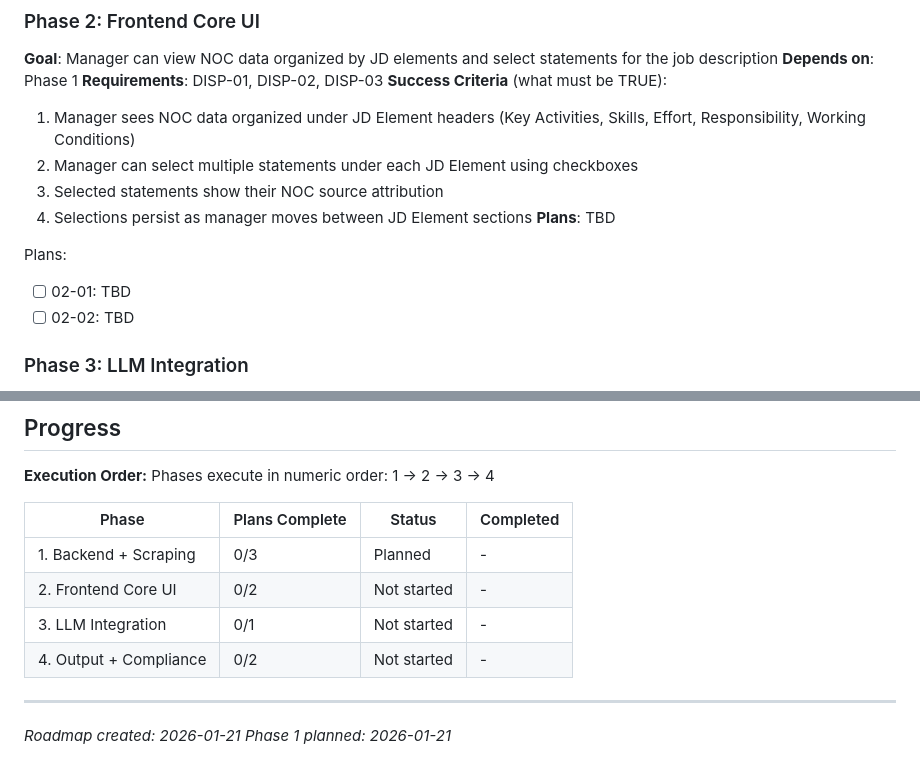
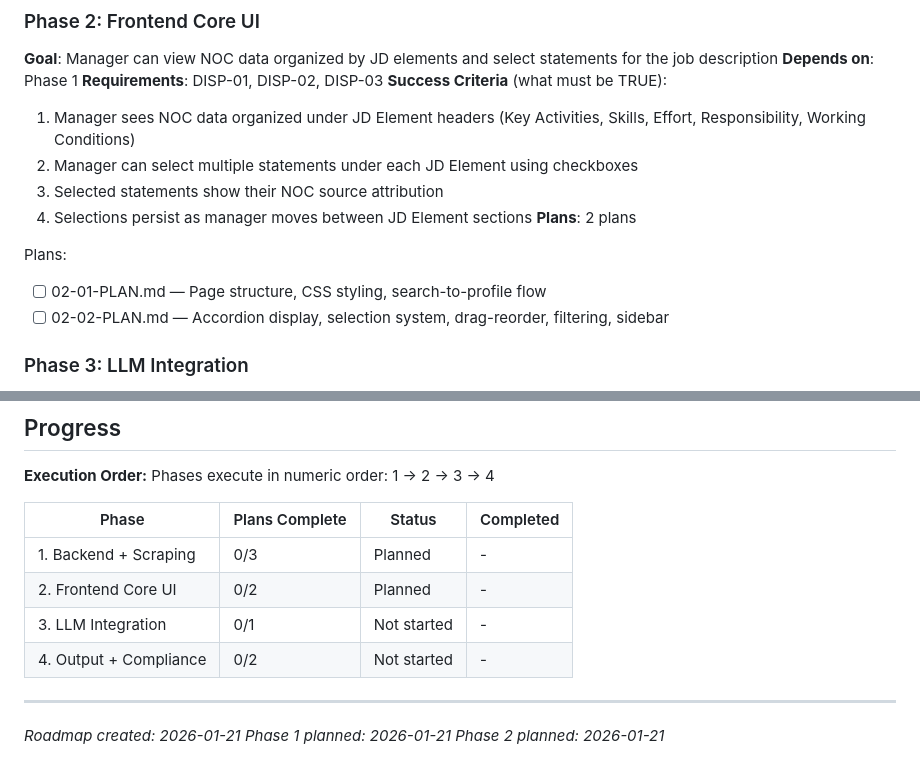
Before and after one commit to dubedad/JD-Builder-Lite, a Markdown page: .planning/ROADMAP.md, 2 parts joined by grey strips. Rendered like a GitHub page.

Commit message:
docs(02): create phase 2 frontend core UI plans
Phase 02: Frontend Core UI
- 2 plans in 2 waves
- Plan 01: Page structure, CSS, search-to-profile flow (Wave 1)
- Plan 02: Accordion display, selection, drag-reorder, sidebar (Wave 2)
- Ready for execution

Co-Authored-By: Claude Opus 4.5 <noreply@anthropic.com>

```diff
--- a/.planning/ROADMAP.md
+++ b/.planning/ROADMAP.md
@@ -42,11 +42,11 @@ Plans:
   2. Manager can select multiple statements under each JD Element using checkboxes
   3. Selected statements show their NOC source attribution
   4. Selections persist as manager moves between JD Element sections
-**Plans**: TBD
+**Plans**: 2 plans
 
 Plans:
-- [ ] 02-01: TBD
-- [ ] 02-02: TBD
+- [ ] 02-01-PLAN.md — Page structure, CSS styling, search-to-profile flow
+- [ ] 02-02-PLAN.md — Accordion display, selection system, drag-reorder, filtering, sidebar
 
 ### Phase 3: LLM Integration
 **Goal**: App generates a compliant AI overview based on manager's selections
@@ -86,10 +86,11 @@ Phases execute in numeric order: 1 -> 2 -> 3 -> 4
 | Phase | Plans Complete | Status | Completed |
 |-------|----------------|--------|-----------|
 | 1. Backend + Scraping | 0/3 | Planned | - |
-| 2. Frontend Core UI | 0/2 | Not started | - |
+| 2. Frontend Core UI | 0/2 | Planned | - |
 | 3. LLM Integration | 0/1 | Not started | - |
 | 4. Output + Compliance | 0/2 | Not started | - |
 
 ---
 *Roadmap created: 2026-01-21*
 *Phase 1 planned: 2026-01-21*
+*Phase 2 planned: 2026-01-21*
```
Also changed, not shown: 2 other files.
